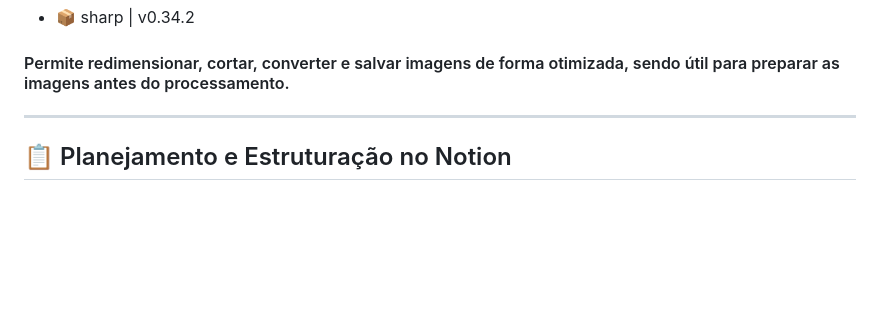
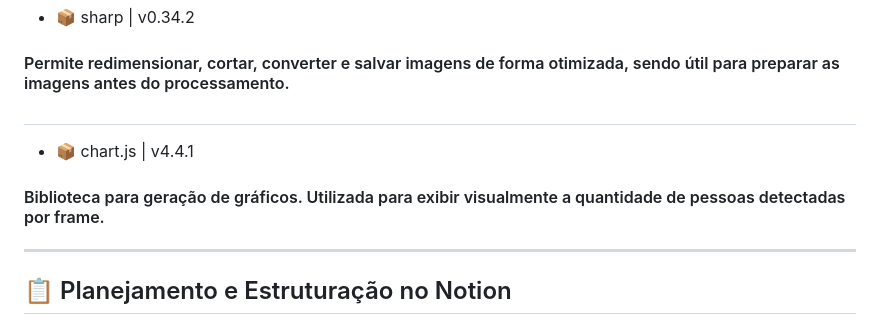
Before and after one commit to Hugolelis/processo-seletivo-2025-Metta, a Markdown page: ABOUT.md, the part around the change. Rendered like a GitHub page; blank space fills up the shorter version.

```diff
--- a/ABOUT.md
+++ b/ABOUT.md
@@ -60,6 +60,10 @@ Aplicação backend para análise e processamento de vídeos, utilizando modelos
 
 - 📦 sharp | v0.34.2
 #### Permite redimensionar, cortar, converter e salvar imagens de forma otimizada, sendo útil para preparar as imagens antes do processamento.
+##
+
+- 📦 chart.js | v4.4.1
+#### Biblioteca para geração de gráficos. Utilizada para exibir visualmente a quantidade de pessoas detectadas por frame.
 
 ---
 
```
